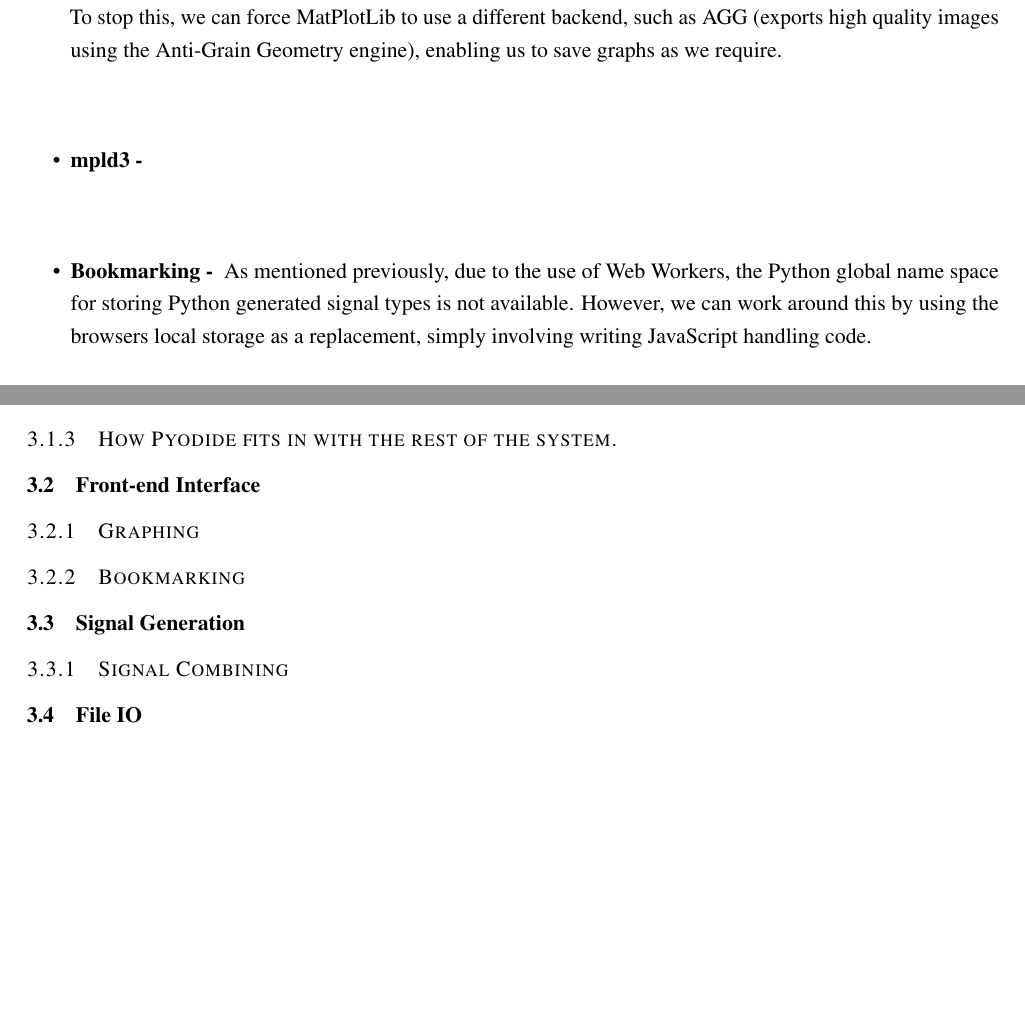
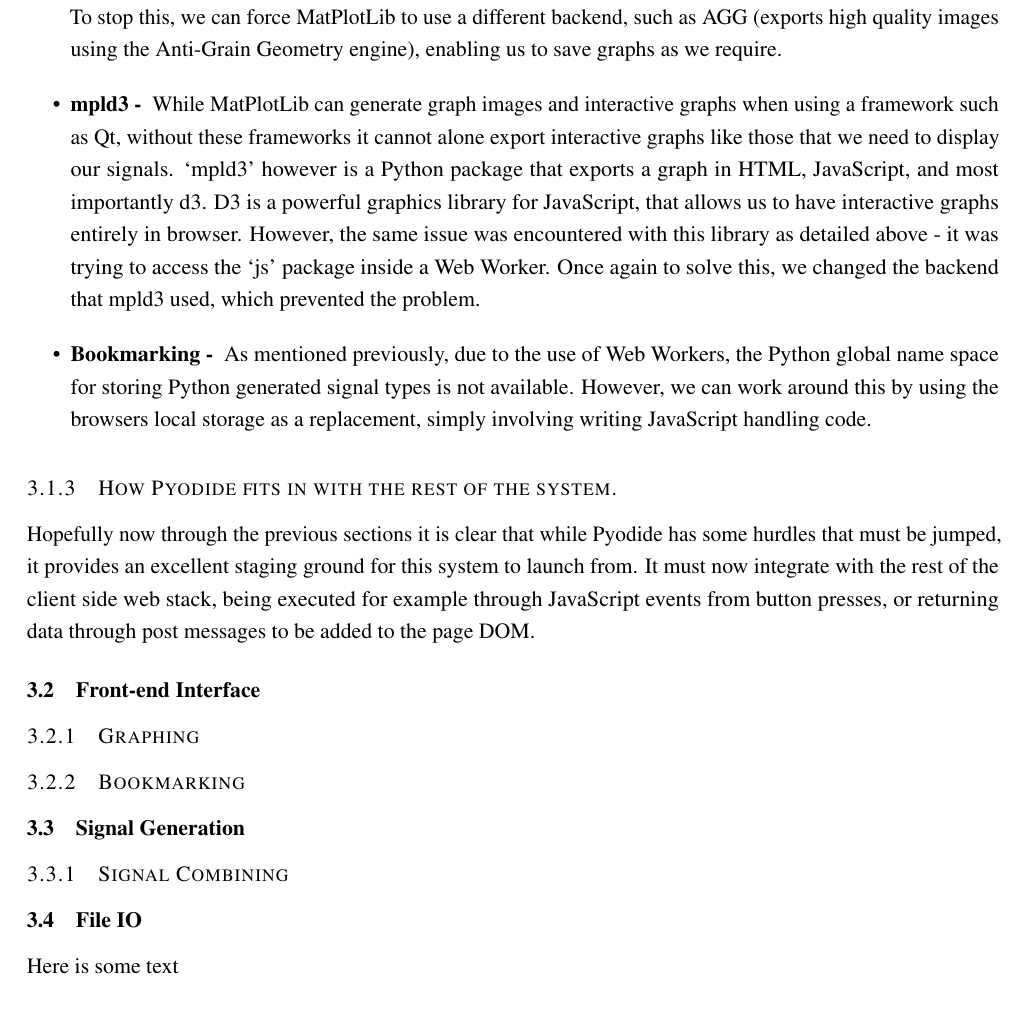
Before and after one commit to callum-stewart/f21dg-2022-d2, a LaTeX document (report/main.tex, which reads report/content/systemdesc.tex): two parts of pages 6 and 7 of 7 before the commit and part of page 6 of 7 after it, the two joined at a grey line, cut so that both start at the same text, the shorter picture padded with empty space. The pictures show the PDF file report/main.pdf that the author committed with the source.

Commit message:
Small updates to systemdesc

```diff
--- a/report/content/systemdesc.tex
+++ b/report/content/systemdesc.tex
@@ -57,14 +57,19 @@ cross technology implementation. These caveats are detailed below in a broad man
     system, and we found that is part of the default backend code that is attempting to access the `js' package.
     To stop this, we can force MatPlotLib to use a different backend, such as AGG (exports high quality images using the Anti-Grain Geometry engine), enabling us to save graphs as we require.
 
-    \item {\bf mpld3 - }
+    \item {\bf mpld3 - } While MatPlotLib can generate graph images and interactive graphs when using a framework such as Qt, without these frameworks it cannot alone export interactive graphs
+    like those that we need to display our signals. `mpld3' however is a Python package that exports a graph in HTML, JavaScript, and most importantly d3. D3 is a powerful graphics
+    library for JavaScript, that allows us to have interactive graphs entirely in browser. However, the same issue was encountered with this library as detailed above -
+    it was trying to access the `js' package inside a Web Worker. Once again to solve this, we changed the backend that mpld3 used, which prevented the problem.
     \item {\bf Bookmarking - } As mentioned previously, due to the use of Web Workers, the Python global name space for storing Python generated signal types is not available. However,
     we can work around this by using the browsers local storage as a replacement, simply involving writing JavaScript handling code.
 \end{itemize}
 
 \subsubsection{How Pyodide fits in with the rest of the system.}
 
-
+Hopefully now through the previous sections it is clear that while Pyodide has some hurdles that must be jumped, it provides an excellent staging ground for this system to launch from.
+It must now integrate with the rest of the client side web stack, being executed for example through JavaScript events from button presses, or returning data through post messages to be added
+to the page DOM.
 
 
 \subsection{Front-end Interface}
```
Also changed, not shown: report/main.pdf, report/content/systemdesc.tex (2 more changed lines).
